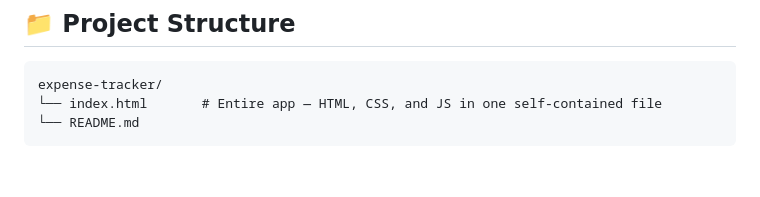
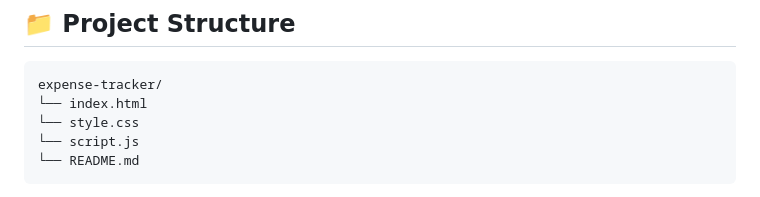
Before and after one commit to kalabGoitom/Expense-Tracker-V2.0, a Markdown page: README.md, the part around the change. Drawn GitHub-style; blank space fills up the shorter version.

Commit message:
Update project structure in README.md
Added style.css and script.js to project structure.

````diff
--- a/README.md
+++ b/README.md
@@ -39,7 +39,9 @@ Or simply drag `index.html` into any browser window and it works immediately.
 
 ```
 expense-tracker/
-└── index.html       # Entire app — HTML, CSS, and JS in one self-contained file
+└── index.html
+└── style.css
+└── script.js
 └── README.md
 ```
 
````
